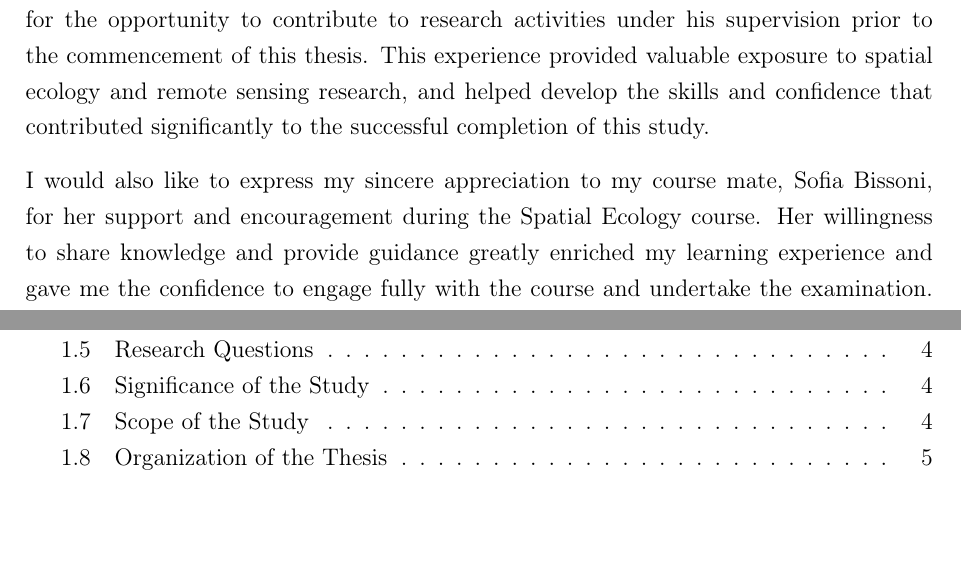
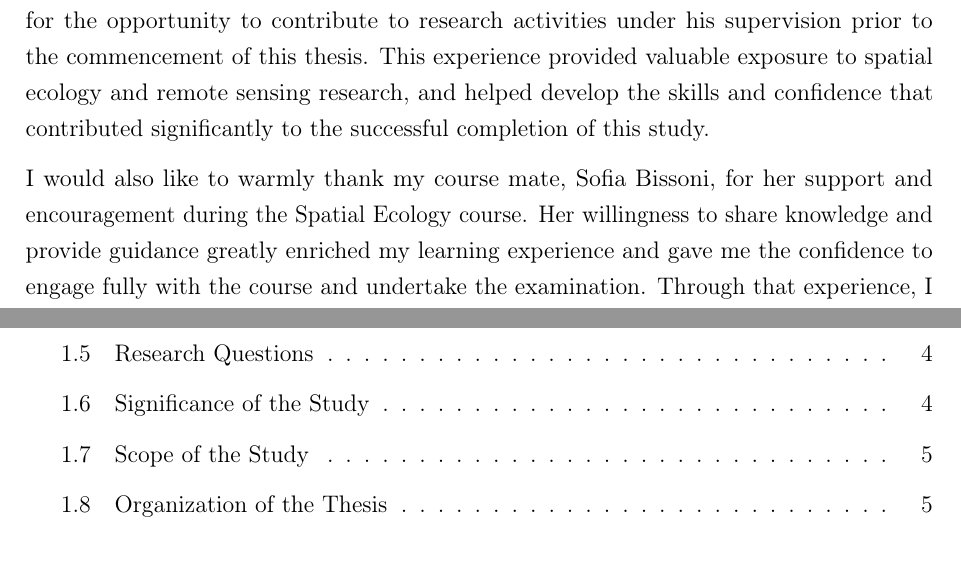
Before and after one commit to irisnanaobeng/mining-induced-forest-change, a LaTeX thesis (LaTex source/main.tex): two parts of pages 3 and 5 of 49 before the commit and two parts of pages 3 and 5 of 53 after it, joined at a grey line, cut so that both start at the same text, the shorter picture padded with empty space. Compiled offline with pdfLaTeX.

Commit message:
Add files via upload

```diff
--- a/LaTex source/main.tex
+++ b/LaTex source/main.tex
@@ -15,10 +15,14 @@
 \usepackage{tikz}
 \usetikzlibrary{shapes.geometric, arrows.meta, positioning}
 
-\setlength{\parskip}{0.5em}
+\usepackage{microtype}
+
+\setlength{\parindent}{0pt}
+\setlength{\parskip}{0.5\baselineskip}
+
 \setlength{\textfloatsep}{10pt}
+
 \onehalfspacing
-
 
 
 \begin{document}
@@ -78,12 +82,9 @@ Iris Nana Obeng
 \chapter*{Acknowledgements}
 \addcontentsline{toc}{chapter}{Acknowledgements}
 
-\setlength{\parindent}{0pt}
-\setlength{\parskip}{0.5\baselineskip}
-
 I would like to express my sincere gratitude to Professor Duccio Rocchini for his guidance, encouragement, and invaluable support throughout this research. I am especially grateful for the opportunity to contribute to research activities under his supervision prior to the commencement of this thesis. This experience provided valuable exposure to spatial ecology and remote sensing research, and helped develop the skills and confidence that contributed significantly to the successful completion of this study.
 
-I would also like to express my sincere appreciation to my course mate, Sofia Bissoni, for her support and encouragement during the Spatial Ecology course. Her willingness to share knowledge and provide guidance greatly enriched my learning experience and gave me the confidence to engage fully with the course and undertake the examination. Through that experience, I was able to further develop my interest in spatial ecology and demonstrate my commitment to the subject.
+I would also like to warmly thank my course mate, Sofia Bissoni, for her support and encouragement during the Spatial Ecology course. Her willingness to share knowledge and provide guidance greatly enriched my learning experience and gave me the confidence to engage fully with the course and undertake the examination. Through that experience, I was able to further develop my interest in spatial ecology and demonstrate my commitment to the subject.
 
 I am also grateful to the Department of Biological, Geological and Environmental Sciences (BIGEA), University of Bologna, for providing an enriching academic environment and the resources necessary to undertake this research.
 
```
Also changed, not shown: LaTex source/main.tex (2 more changed lines).
